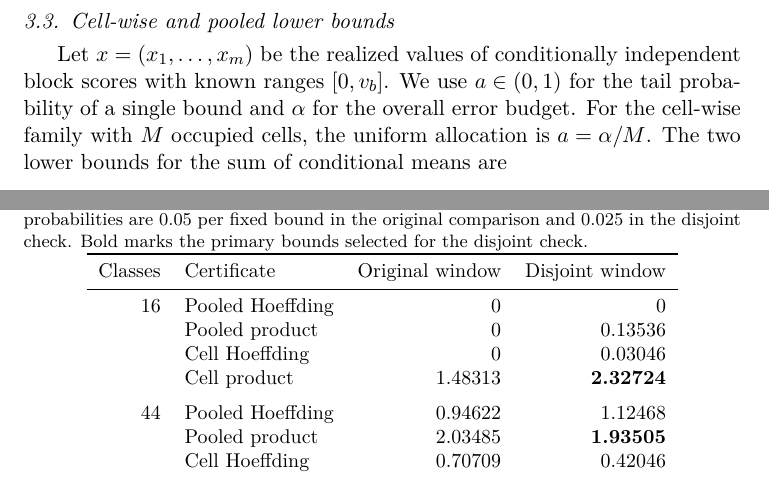
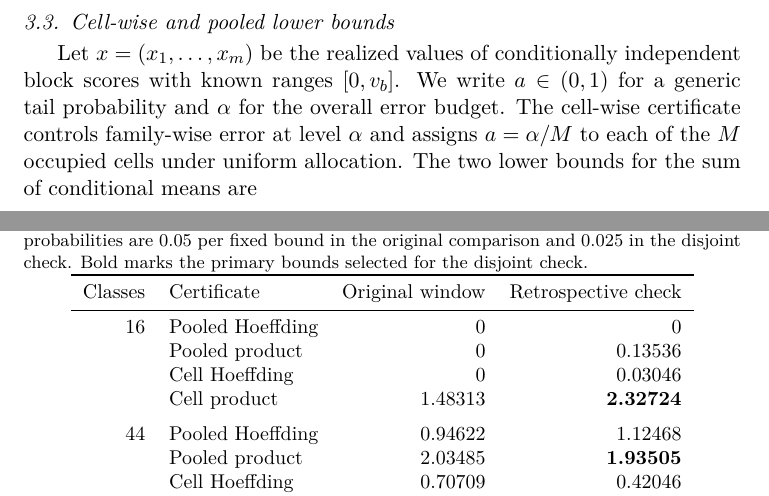
Before and after one commit to LianningLBY/EIBO, a LaTeX paper (docs/paper/timing-fusion/main.tex): two parts of pages 6 and 9 of 26, joined at a grey line, cut so that both start at the same text. Compiled offline with pdfLaTeX.

Commit message:
Distinguish tail levels and align the primary table heading

```diff
--- a/docs/paper/timing-fusion/main.tex
+++ b/docs/paper/timing-fusion/main.tex
@@ -99,7 +99,7 @@ The expected frozen-rule contribution is $D_c+\mu_c\le B_c$.
 
 \subsection{Cell-wise and pooled lower bounds}
 
-Let $x=(x_1,\dots,x_m)$ be the realized values of conditionally independent block scores with known ranges $[0,v_b]$. We use $a\in(0,1)$ for the tail probability of a single bound and $\alpha$ for the overall error budget. For the cell-wise family with $M$ occupied cells, the uniform allocation is $a=\alpha/M$. The two lower bounds for the sum of conditional means are
+Let $x=(x_1,\dots,x_m)$ be the realized values of conditionally independent block scores with known ranges $[0,v_b]$. We write $a\in(0,1)$ for a generic tail probability and $\alpha$ for the overall error budget. The cell-wise certificate controls family-wise error at level $\alpha$ and assigns $a=\alpha/M$ to each of the $M$ occupied cells under uniform allocation. The two lower bounds for the sum of conditional means are
 \begin{align}
  P_a(x) &= m\left(a\prod_{b=1}^m x_b\right)^{1/m},\label{eq:product}\\
  H_a(x,v) &= \sum_{b=1}^m x_b-\sqrt{\tfrac12\log(1/a)\sum_{b=1}^m v_b^2}.\label{eq:hoeffding}
@@ -177,7 +177,7 @@ The original comparison uses tail probability 0.05 per fixed bound. Before runni
 \label{tab:primary-xs}
 \begin{tabular}{rlrr}
 \toprule
-Classes & Certificate & Original window & Disjoint window \\
+Classes & Certificate & Original window & Retrospective check \\
 \midrule
 16 & Pooled Hoeffding & 0 & 0 \\
    & Pooled product & 0 & 0.13536 \\
```
Also changed, not shown: docs/paper/timing-fusion/main.pdf, docs/paper/timing-fusion/translations/main-zh.pdf.
